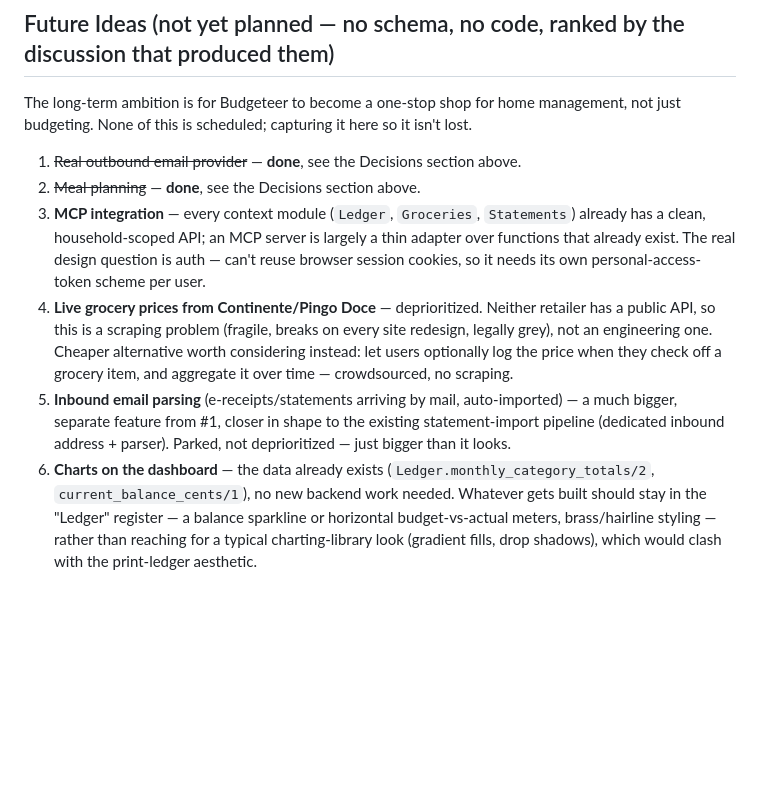
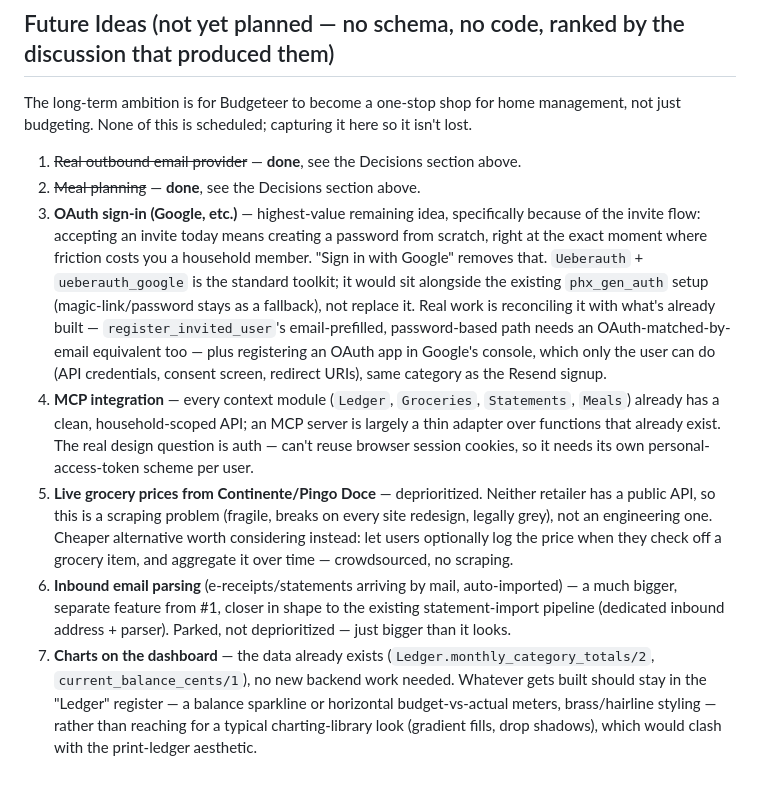
Before and after one commit to nmarques93/budgeteer, a Markdown page: CLAUDE.md, the part around the change. Rendered like a GitHub page; blank space fills up the shorter version.

Commit message:
Bump OAuth sign-in above MCP in the future-ideas list
Reprioritized after discussion: OAuth (Google, etc.) is the
higher-value idea specifically because of the invite flow -- accepting
an invite today means creating a password from scratch, right at the
exact moment where friction costs you a household member.

Co-Authored-By: Claude Sonnet 5 <noreply@anthropic.com>

```diff
--- a/CLAUDE.md
+++ b/CLAUDE.md
@@ -169,7 +169,8 @@ The long-term ambition is for Budgeteer to become a one-stop shop for home manag
 
 1. ~~Real outbound email provider~~ — **done**, see the Decisions section above.
 2. ~~Meal planning~~ — **done**, see the Decisions section above.
-3. **MCP integration** — every context module (`Ledger`, `Groceries`, `Statements`) already has a clean, household-scoped API; an MCP server is largely a thin adapter over functions that already exist. The real design question is auth — can't reuse browser session cookies, so it needs its own personal-access-token scheme per user.
-4. **Live grocery prices from Continente/Pingo Doce** — deprioritized. Neither retailer has a public API, so this is a scraping problem (fragile, breaks on every site redesign, legally grey), not an engineering one. Cheaper alternative worth considering instead: let users optionally log the price when they check off a grocery item, and aggregate it over time — crowdsourced, no scraping.
-5. **Inbound email parsing** (e-receipts/statements arriving by mail, auto-imported) — a much bigger, separate feature from #1, closer in shape to the existing statement-import pipeline (dedicated inbound address + parser). Parked, not deprioritized — just bigger than it looks.
-6. **Charts on the dashboard** — the data already exists (`Ledger.monthly_category_totals/2`, `current_balance_cents/1`), no new backend work needed. Whatever gets built should stay in the "Ledger" register — a balance sparkline or horizontal budget-vs-actual meters, brass/hairline styling — rather than reaching for a typical charting-library look (gradient fills, drop shadows), which would clash with the print-ledger aesthetic.
+3. **OAuth sign-in (Google, etc.)** — highest-value remaining idea, specifically because of the invite flow: accepting an invite today means creating a password from scratch, right at the exact moment where friction costs you a household member. "Sign in with Google" removes that. `Ueberauth` + `ueberauth_google` is the standard toolkit; it would sit alongside the existing `phx_gen_auth` setup (magic-link/password stays as a fallback), not replace it. Real work is reconciling it with what's already built — `register_invited_user`'s email-prefilled, password-based path needs an OAuth-matched-by-email equivalent too — plus registering an OAuth app in Google's console, which only the user can do (API credentials, consent screen, redirect URIs), same category as the Resend signup.
+4. **MCP integration** — every context module (`Ledger`, `Groceries`, `Statements`, `Meals`) already has a clean, household-scoped API; an MCP server is largely a thin adapter over functions that already exist. The real design question is auth — can't reuse browser session cookies, so it needs its own personal-access-token scheme per user.
+5. **Live grocery prices from Continente/Pingo Doce** — deprioritized. Neither retailer has a public API, so this is a scraping problem (fragile, breaks on every site redesign, legally grey), not an engineering one. Cheaper alternative worth considering instead: let users optionally log the price when they check off a grocery item, and aggregate it over time — crowdsourced, no scraping.
+6. **Inbound email parsing** (e-receipts/statements arriving by mail, auto-imported) — a much bigger, separate feature from #1, closer in shape to the existing statement-import pipeline (dedicated inbound address + parser). Parked, not deprioritized — just bigger than it looks.
+7. **Charts on the dashboard** — the data already exists (`Ledger.monthly_category_totals/2`, `current_balance_cents/1`), no new backend work needed. Whatever gets built should stay in the "Ledger" register — a balance sparkline or horizontal budget-vs-actual meters, brass/hairline styling — rather than reaching for a typical charting-library look (gradient fills, drop shadows), which would clash with the print-ledger aesthetic.
```
